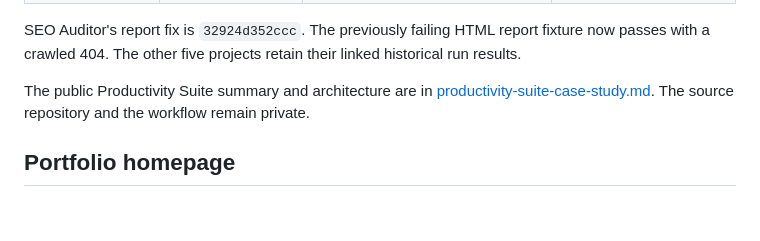
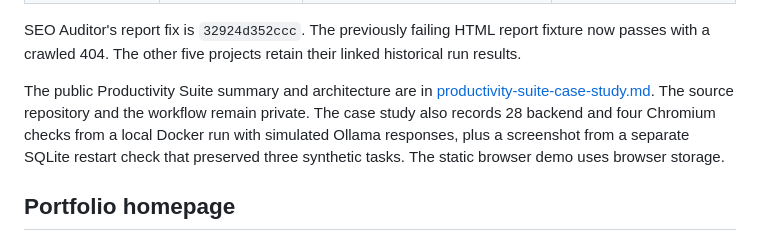
Before and after one commit to robbiecalvin/robbiecalvin, a Markdown page: docs/portfolio-progress.md, the part around the change. Drawn GitHub-style; blank space fills up the shorter version.

```diff
--- a/docs/portfolio-progress.md
+++ b/docs/portfolio-progress.md
@@ -17,7 +17,7 @@ Acceptance requires a published engineering explanation, reproducible inputs and
 
 SEO Auditor's report fix is `32924d352ccc`. The previously failing HTML report fixture now passes with a crawled 404. The other five projects retain their linked historical run results.
 
-The public Productivity Suite summary and architecture are in [productivity-suite-case-study.md](productivity-suite-case-study.md). The source repository and the workflow remain private.
+The public Productivity Suite summary and architecture are in [productivity-suite-case-study.md](productivity-suite-case-study.md). The source repository and the workflow remain private. The case study also records 28 backend and four Chromium checks from a local Docker run with simulated Ollama responses, plus a screenshot from a separate SQLite restart check that preserved three synthetic tasks. The static browser demo uses browser storage.
 
 ## Portfolio homepage
 
```
Also changed, not shown: docs/productivity-suite-case-study.md (+11 -1 lines), docs/assets/productivity-suite-after-restart.jpg (added), 4 other files.
